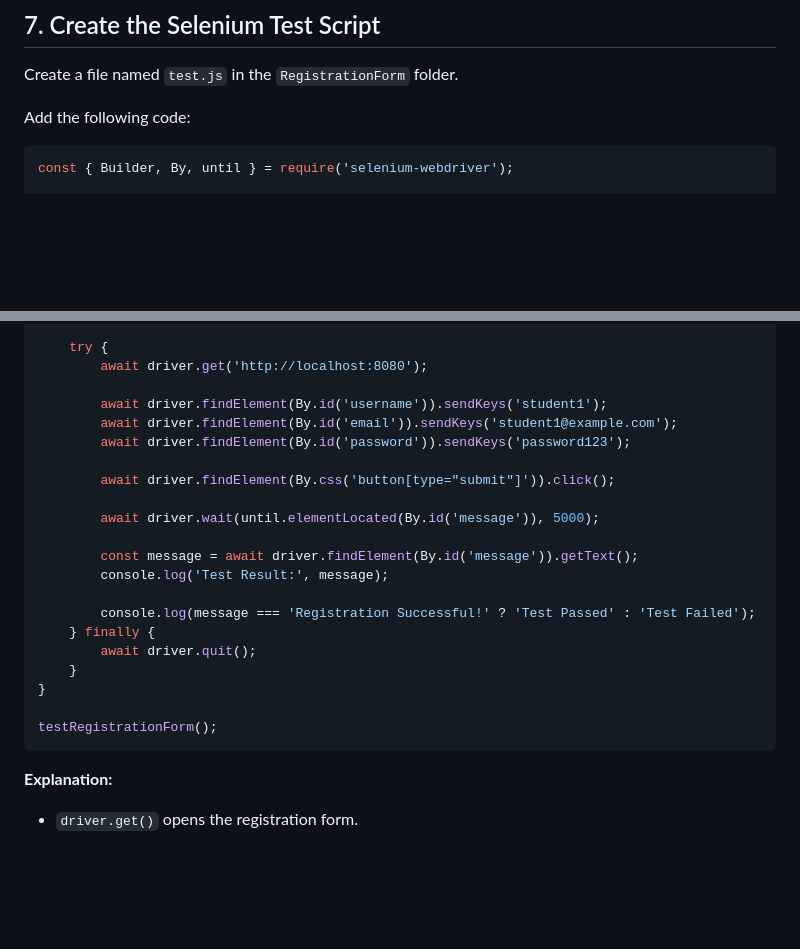
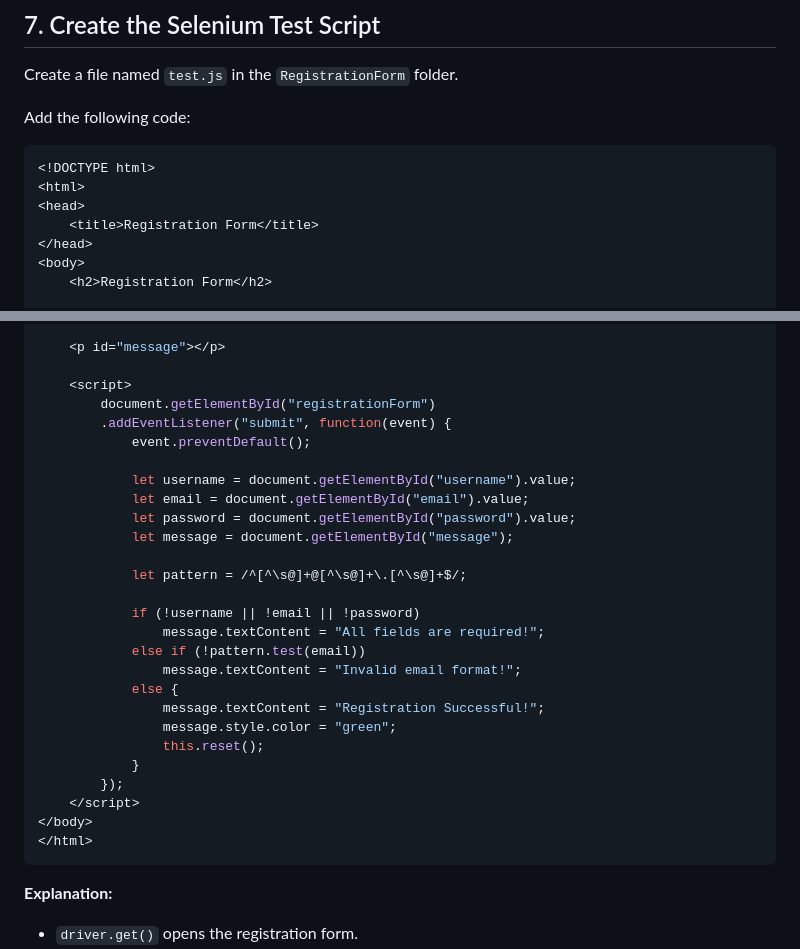
Before and after one commit to digullagopichand/DevOps-Lab-Experiments, a Markdown page: week11/Readme.md, 2 parts joined by grey strips. GitHub-like rendering; blank space fills up the shorter version.

````diff
--- a/week11/Readme.md
+++ b/week11/Readme.md
@@ -105,5 +105,11 @@ Create a file named `test.js` in the `RegistrationForm` folder.
 Add the following code:
 
 ```javascript
-const { Builder, By, until } = require('selenium-webdriver');
+<!DOCTYPE html>
+<html>
+<head>
+    <title>Registration Form</title>
+</head>
+<body>
+    <h2>Registration Form</h2>
 
@@ -112,25 +122,31 @@ async function testRegistrationForm() {
 
-    try {
-        await driver.get('http://localhost:8080');
+    <p id="message"></p>
 
-        await driver.findElement(By.id('username')).sendKeys('student1');
-        await driver.findElement(By.id('email')).sendKeys('student1@example.com');
-        await driver.findElement(By.id('password')).sendKeys('password123');
+    <script>
+        document.getElementById("registrationForm")
+        .addEventListener("submit", function(event) {
+            event.preventDefault();
 
-        await driver.findElement(By.css('button[type="submit"]')).click();
+            let username = document.getElementById("username").value;
+            let email = document.getElementById("email").value;
+            let password = document.getElementById("password").value;
+            let message = document.getElementById("message");
 
-        await driver.wait(until.elementLocated(By.id('message')), 5000);
+            let pattern = /^[^\s@]+@[^\s@]+\.[^\s@]+$/;
 
-        const message = await driver.findElement(By.id('message')).getText();
-        console.log('Test Result:', message);
-
-        console.log(message === 'Registration Successful!' ? 'Test Passed' : 'Test Failed');
-    } finally {
-        await driver.quit();
-    }
-}
-
-testRegistrationForm();
+            if (!username || !email || !password)
+                message.textContent = "All fields are required!";
+            else if (!pattern.test(email))
+                message.textContent = "Invalid email format!";
+            else {
+                message.textContent = "Registration Successful!";
+                message.style.color = "green";
+                this.reset();
+            }
+        });
+    </script>
+</body>
+</html>
 ```
 
 **Explanation:**
````
Also changed, not shown: other parts of week11/Readme.md (+6 -2 lines).
